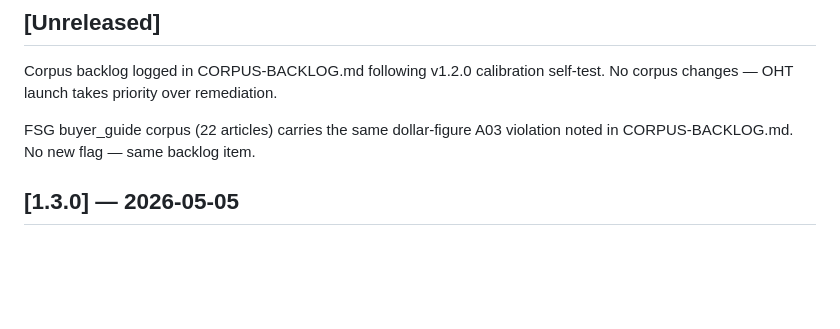
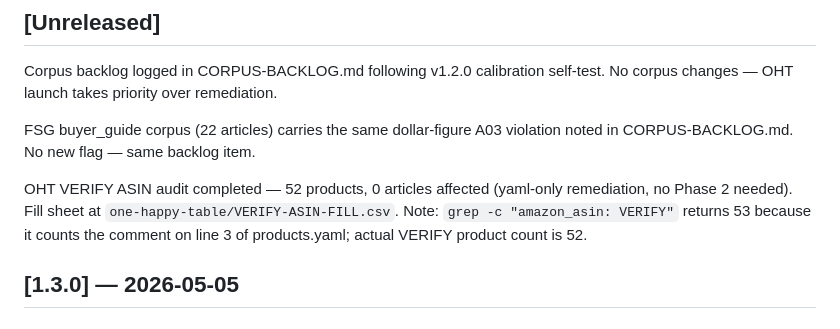
Before and after one commit to itsalljustagamesoitis-ux/affiliate-platform, a Markdown page: CHANGELOG.md, the part around the change. GitHub-like rendering; blank space fills up the shorter version.

Commit message:
docs: log OHT VERIFY ASIN audit (52 products, yaml-only)

```diff
--- a/CHANGELOG.md
+++ b/CHANGELOG.md
@@ -5,6 +5,8 @@
 Corpus backlog logged in CORPUS-BACKLOG.md following v1.2.0 calibration self-test. No corpus changes — OHT launch takes priority over remediation.
 
 FSG buyer_guide corpus (22 articles) carries the same dollar-figure A03 violation noted in CORPUS-BACKLOG.md. No new flag — same backlog item.
+
+OHT VERIFY ASIN audit completed — 52 products, 0 articles affected (yaml-only remediation, no Phase 2 needed). Fill sheet at `one-happy-table/VERIFY-ASIN-FILL.csv`. Note: `grep -c "amazon_asin: VERIFY"` returns 53 because it counts the comment on line 3 of products.yaml; actual VERIFY product count is 52.
 
 ## [1.3.0] — 2026-05-05
 
```
